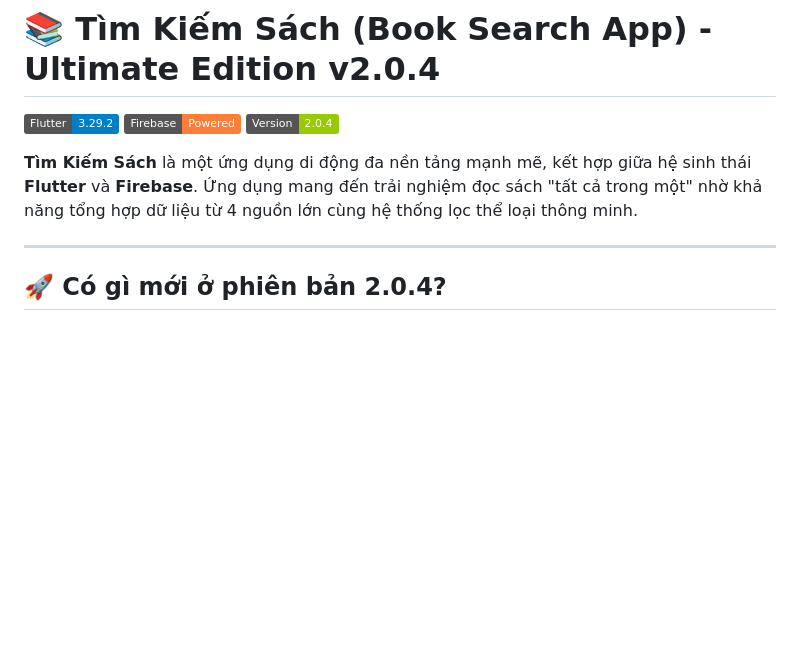
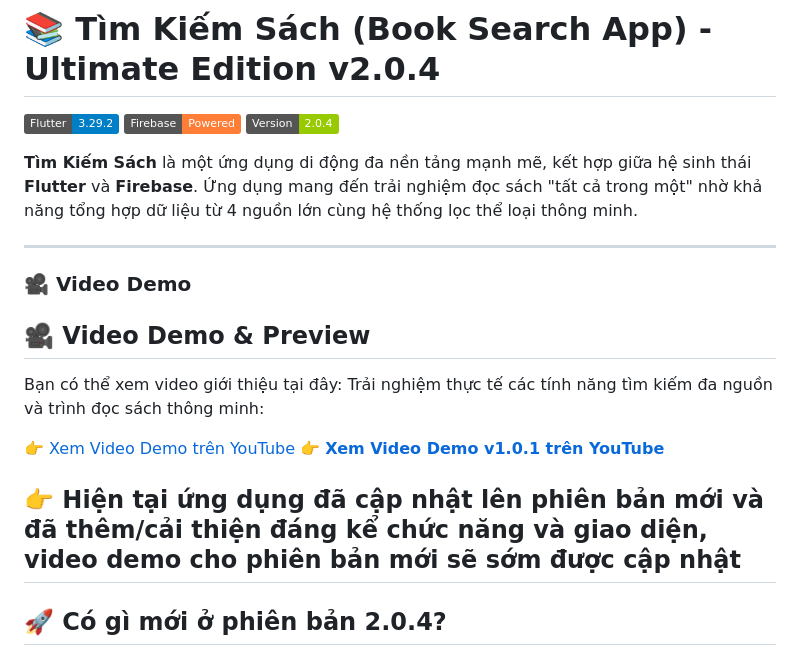
Before and after one commit to gbao86/tim_kiem_sach, a Markdown page: README.md, the part around the change. Rendered like a GitHub page; badges without logos; blank space fills up the shorter version.

Commit message:
Enhance README with video demo and version updates
Added a video demo section and updated version information.

```diff
--- a/README.md
+++ b/README.md
@@ -6,6 +6,18 @@
 
 **Tìm Kiếm Sách** là một ứng dụng di động đa nền tảng mạnh mẽ, kết hợp giữa hệ sinh thái **Flutter** và **Firebase**. Ứng dụng mang đến trải nghiệm đọc sách "tất cả trong một" nhờ khả năng tổng hợp dữ liệu từ 4 nguồn lớn cùng hệ thống lọc thể loại thông minh.
 
+---
+
+### 🎥 Video Demo
+## 🎥 Video Demo & Preview
+
+Bạn có thể xem video giới thiệu tại đây:
+Trải nghiệm thực tế các tính năng tìm kiếm đa nguồn và trình đọc sách thông minh:
+
+👉 [Xem Video Demo trên YouTube](https://youtu.be/s3EeOYbCrl0?si=GE2SGLBO_agpzHvt)
+👉 **[Xem Video Demo v1.0.1 trên YouTube](https://youtu.be/s3EeOYbCrl0?si=GE2SGLBO_agpzHvt)**
+
+👉 Hiện tại ứng dụng đã cập nhật lên phiên bản mới và đã thêm/cải thiện đáng kể chức năng và giao diện, video demo cho phiên bản mới sẽ sớm được cập nhật
 ---
 
 ## 🚀 Có gì mới ở phiên bản 2.0.4?
```
